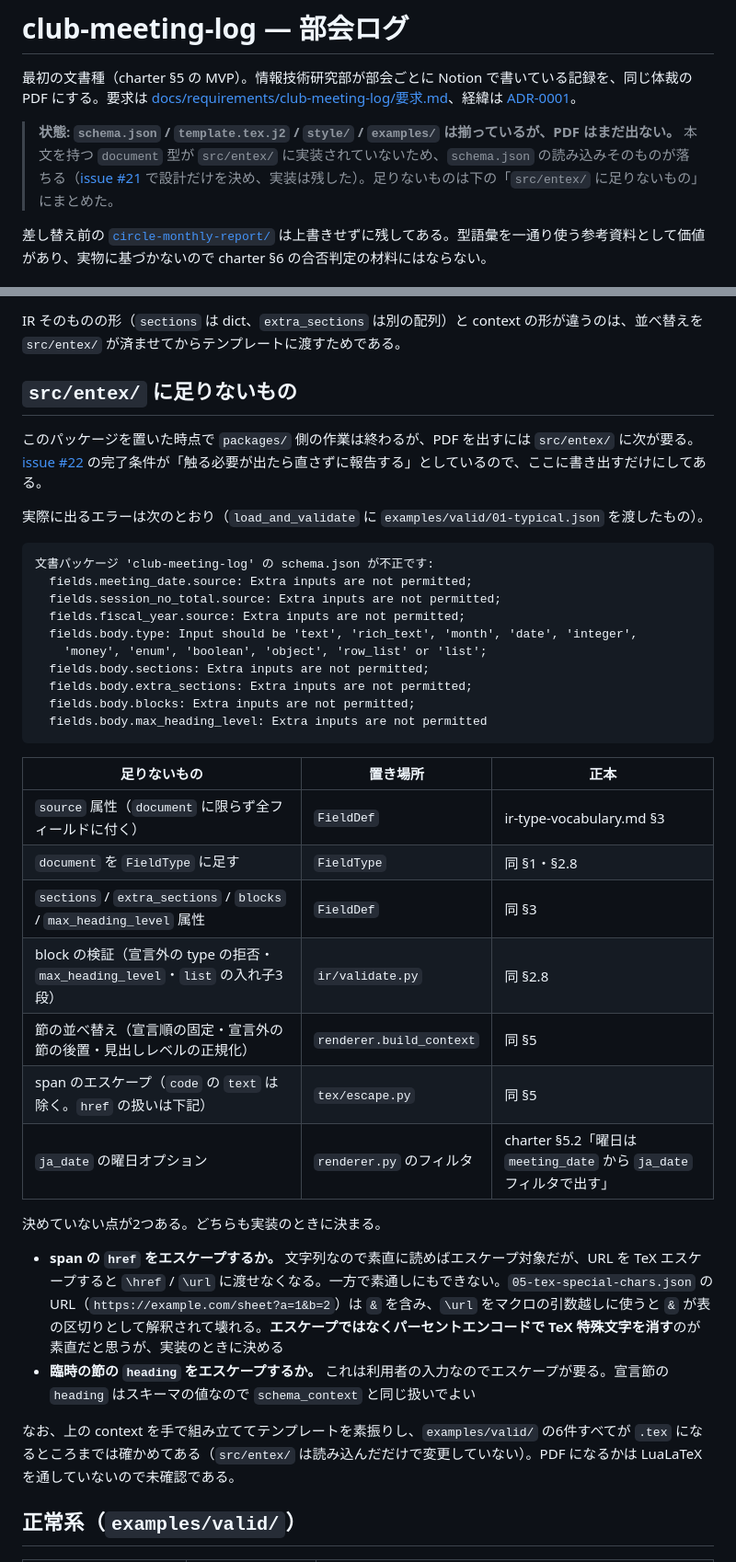
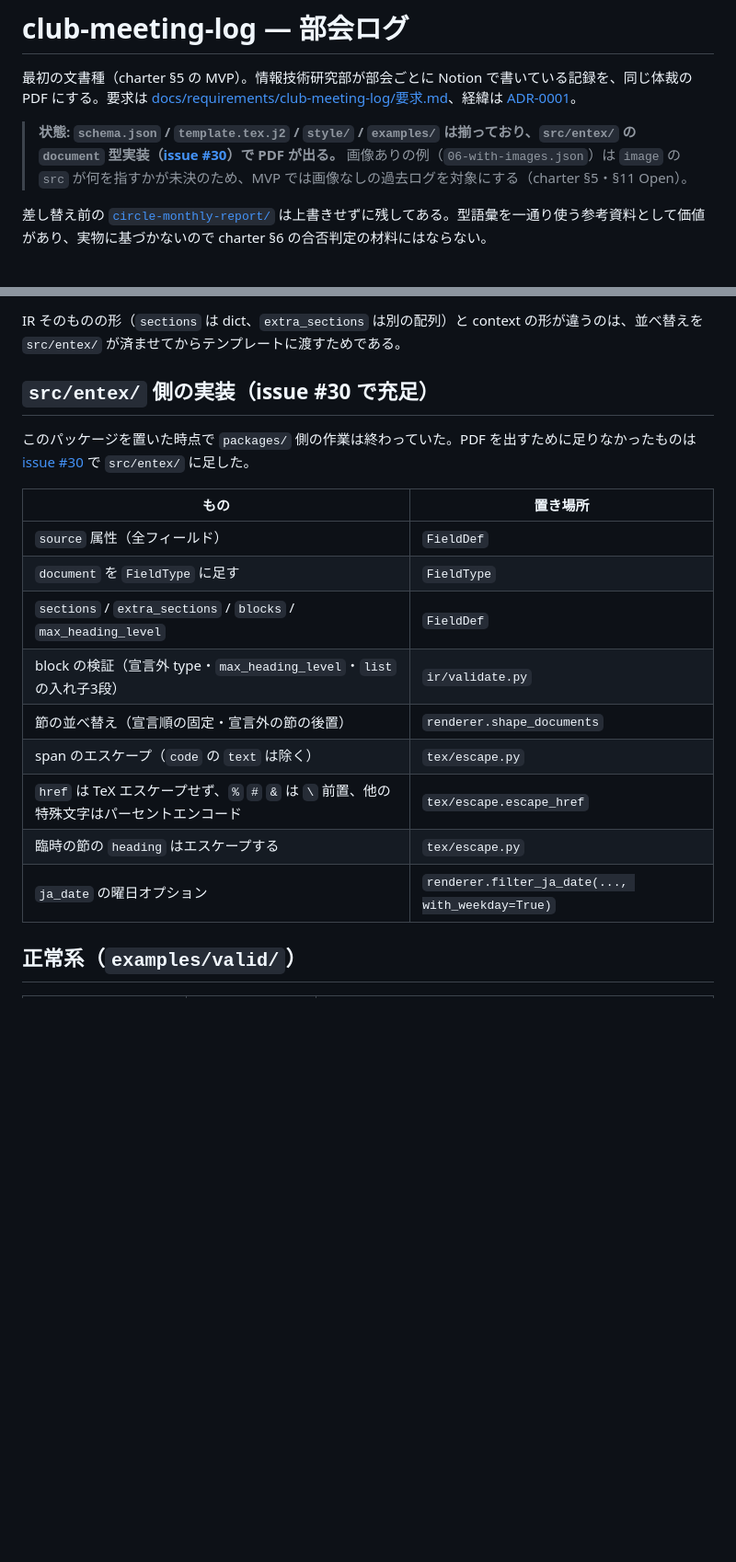
Before and after one commit to NPCdotcom/EnTeX, a Markdown page: packages/club-meeting-log/README.md, 2 parts joined by grey strips. Shown at 92% size. GitHub-like rendering; blank space fills up the shorter version.

Commit message:
docs:document型実装済みに合わせて注記を更新する
Refs #30

Co-authored-by: Cursor <cursoragent@cursor.com>

````diff
--- a/packages/club-meeting-log/README.md
+++ b/packages/club-meeting-log/README.md
@@ -2,8 +2,8 @@
 
 最初の文書種（charter §5 の MVP）。情報技術研究部が部会ごとに Notion で書いている記録を、同じ体裁の PDF にする。要求は [docs/requirements/club-meeting-log/要求.md](../../docs/requirements/club-meeting-log/要求.md)、経緯は [ADR-0001](../../docs/adr/0001-first-doc-type-pivot-to-meeting-log.md)。
 
-> **状態: `schema.json` / `template.tex.j2` / `style/` / `examples/` は揃っているが、PDF はまだ出ない。**
-> 本文を持つ `document` 型が `src/entex/` に実装されていないため、`schema.json` の読み込みそのものが落ちる（[issue #21](https://github.com/NPCdotcom/EnTeX/issues/21) で設計だけを決め、実装は残した）。足りないものは下の「`src/entex/` に足りないもの」にまとめた。
+> **状態: `schema.json` / `template.tex.j2` / `style/` / `examples/` は揃っており、`src/entex/` の `document` 型実装（[issue #30](https://github.com/NPCdotcom/EnTeX/issues/30)）で PDF が出る。**
+> 画像ありの例（`06-with-images.json`）は `image` の `src` が何を指すかが未決のため、MVP では画像なしの過去ログを対象にする（charter §5・§11 Open）。
 
 差し替え前の [`circle-monthly-report/`](../circle-monthly-report/README.md) は上書きせずに残してある。型語彙を一通り使う参考資料として価値があり、実物に基づかないので charter §6 の合否判定の材料にはならない。
 
@@ -56,41 +56,21 @@
 
 IR そのものの形（`sections` は dict、`extra_sections` は別の配列）と context の形が違うのは、並べ替えを `src/entex/` が済ませてからテンプレートに渡すためである。
 
-## `src/entex/` に足りないもの
+## `src/entex/` 側の実装（issue #30 で充足）
 
-このパッケージを置いた時点で `packages/` 側の作業は終わるが、PDF を出すには `src/entex/` に次が要る。[issue #22](https://github.com/NPCdotcom/EnTeX/issues/22) の完了条件が「触る必要が出たら直さずに報告する」としているので、ここに書き出すだけにしてある。
+このパッケージを置いた時点で `packages/` 側の作業は終わっていた。PDF を出すために足りなかったものは [issue #30](https://github.com/NPCdotcom/EnTeX/issues/30) で `src/entex/` に足した。
 
-実際に出るエラーは次のとおり（`load_and_validate` に `examples/valid/01-typical.json` を渡したもの）。
-
-```
-文書パッケージ 'club-meeting-log' の schema.json が不正です:
-  fields.meeting_date.source: Extra inputs are not permitted;
-  fields.session_no_total.source: Extra inputs are not permitted;
-  fields.fiscal_year.source: Extra inputs are not permitted;
-  fields.body.type: Input should be 'text', 'rich_text', 'month', 'date', 'integer',
-    'money', 'enum', 'boolean', 'object', 'row_list' or 'list';
-  fields.body.sections: Extra inputs are not permitted;
-  fields.body.extra_sections: Extra inputs are not permitted;
-  fields.body.blocks: Extra inputs are not permitted;
-  fields.body.max_heading_level: Extra inputs are not permitted
-```
-
-| 足りないもの | 置き場所 | 正本 |
-|---|---|---|
-| `source` 属性（`document` に限らず全フィールドに付く） | `FieldDef` | ir-type-vocabulary.md §3 |
-| `document` を `FieldType` に足す | `FieldType` | 同 §1・§2.8 |
-| `sections` / `extra_sections` / `blocks` / `max_heading_level` 属性 | `FieldDef` | 同 §3 |
-| block の検証（宣言外の type の拒否・`max_heading_level`・`list` の入れ子3段） | `ir/validate.py` | 同 §2.8 |
-| 節の並べ替え（宣言順の固定・宣言外の節の後置・見出しレベルの正規化） | `renderer.build_context` | 同 §5 |
-| span のエスケープ（`code` の `text` は除く。`href` の扱いは下記） | `tex/escape.py` | 同 §5 |
-| `ja_date` の曜日オプション | `renderer.py` のフィルタ | charter §5.2「曜日は `meeting_date` から `ja_date` フィルタで出す」 |
-
-決めていない点が2つある。どちらも実装のときに決まる。
-
-- **span の `href` をエスケープするか。** 文字列なので素直に読めばエスケープ対象だが、URL を TeX エスケープすると `\href` / `\url` に渡せなくなる。一方で素通しにもできない。`05-tex-special-chars.json` の URL（`https://example.com/sheet?a=1&b=2`）は `&` を含み、`\url` をマクロの引数越しに使うと `&` が表の区切りとして解釈されて壊れる。**エスケープではなくパーセントエンコードで TeX 特殊文字を消す**のが素直だと思うが、実装のときに決める
-- **臨時の節の `heading` をエスケープするか。** これは利用者の入力なのでエスケープが要る。宣言節の `heading` はスキーマの値なので `schema_context` と同じ扱いでよい
-
-なお、上の context を手で組み立ててテンプレートを素振りし、`examples/valid/` の6件すべてが `.tex` になるところまでは確かめてある（`src/entex/` は読み込んだだけで変更していない）。PDF になるかは LuaLaTeX を通していないので未確認である。
+| もの | 置き場所 |
+|---|---|
+| `source` 属性（全フィールド） | `FieldDef` |
+| `document` を `FieldType` に足す | `FieldType` |
+| `sections` / `extra_sections` / `blocks` / `max_heading_level` | `FieldDef` |
+| block の検証（宣言外 type・`max_heading_level`・`list` の入れ子3段） | `ir/validate.py` |
+| 節の並べ替え（宣言順の固定・宣言外の節の後置） | `renderer.shape_documents` |
+| span のエスケープ（`code` の `text` は除く） | `tex/escape.py` |
+| `href` は TeX エスケープせず、`%` `#` `&` は `\` 前置、他の特殊文字はパーセントエンコード | `tex/escape.escape_href` |
+| 臨時の節の `heading` はエスケープする | `tex/escape.py` |
+| `ja_date` の曜日オプション | `renderer.filter_ja_date(..., with_weekday=True)` |
 
 ## 正常系（`examples/valid/`）
 
````
Also changed, not shown: packages/README.md (+1 -1 lines), 1 other file.
